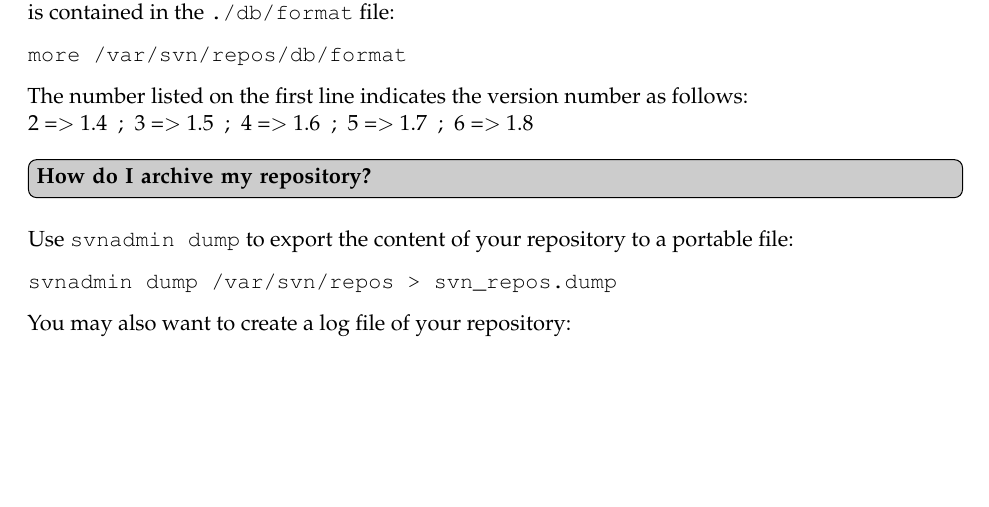
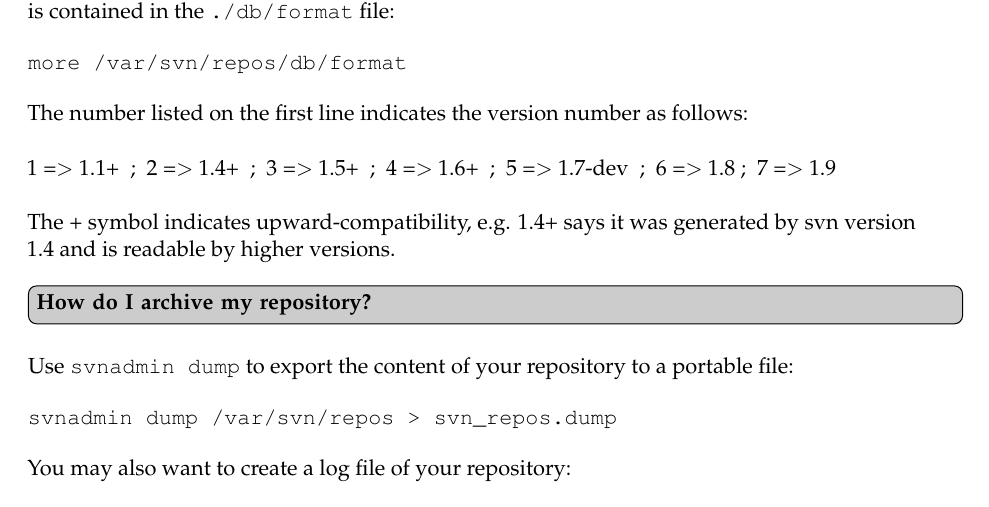
Before and after one commit to simplifymycode/docs, a LaTeX document (create/main_svn.tex): part of page 4 of 4 before the commit and part of page 4 of 5 after it, cut so that both start at the same text, the shorter picture padded with empty space. Compiled offline with pdfLaTeX.

Commit message:
docs update

```diff
--- a/create/main_svn.tex
+++ b/create/main_svn.tex
@@ -241,9 +241,14 @@ is contained in the \texttt{./db/format} file:
 more /var/svn/repos/db/format
 \end{verbatim}
 
-The number listed on the first line indicates the version number as follows:
+The number listed on the first line indicates the version number as follows: \\
 
-2 =\textgreater \ 1.4 \ ; \  3 =\textgreater \ 1.5 \ ; \ 4 =\textgreater \ 1.6 \ ; \ 5 =\textgreater \ 1.7 \ ; \ 6 =\textgreater \ 1.8
+%2 =\textgreater \ 1.4 \ ; \  3 =\textgreater \ 1.5 \ ; \ 4 =\textgreater \ 1.6 \ ; \ 5 =\textgreater \ 1.7 \ ; \ 6 =\textgreater \ 1.8
+1 =\textgreater \ 1.1+ \ ; \ 2 =\textgreater \ 1.4+ \ ; \  3 =\textgreater \ 1.5+ \ ; \ 4 =\textgreater \ 1.6+ \ ; \ 5 =\textgreater \ 1.7-dev \ ; \ 6 =\textgreater \ 1.8 ; \ 7 =\textgreater \ 1.9 \\
+
+The + symbol indicates upward-compatibility, e.g. 1.4+ says it was generated by svn version
+
+1.4 and is readable by higher versions.
 
 %------------------------------------------------
 
```
Also changed, not shown: pdf/main_svn.pdf.
